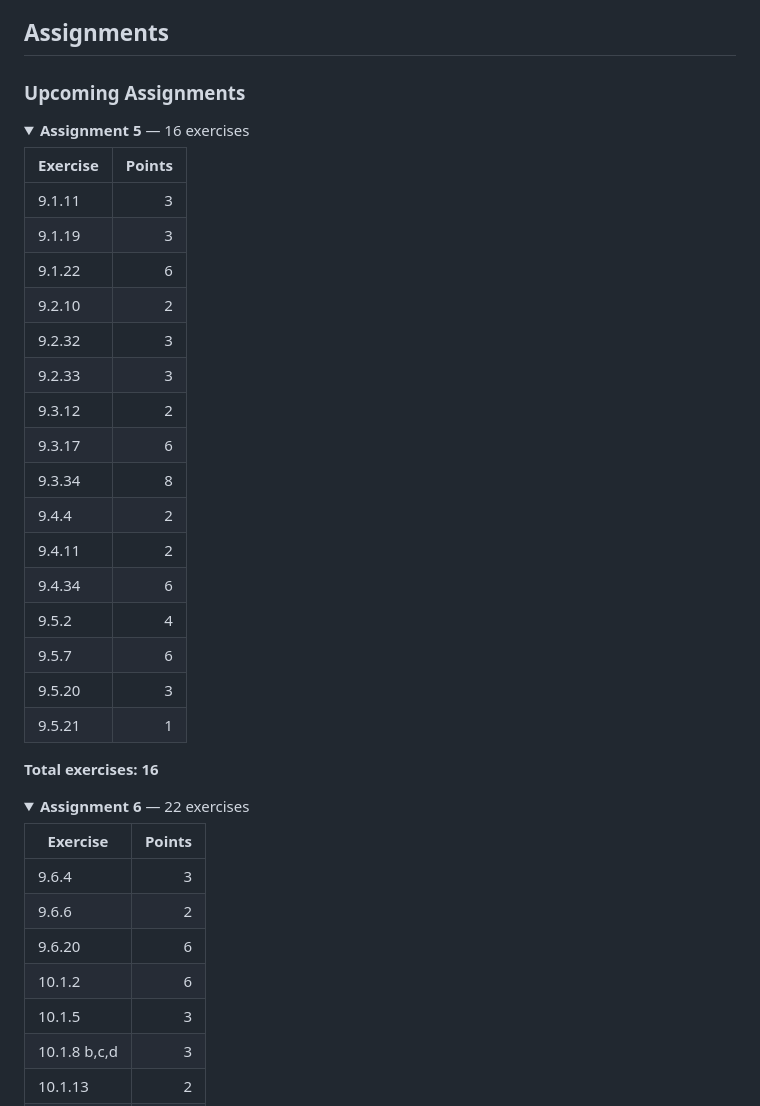
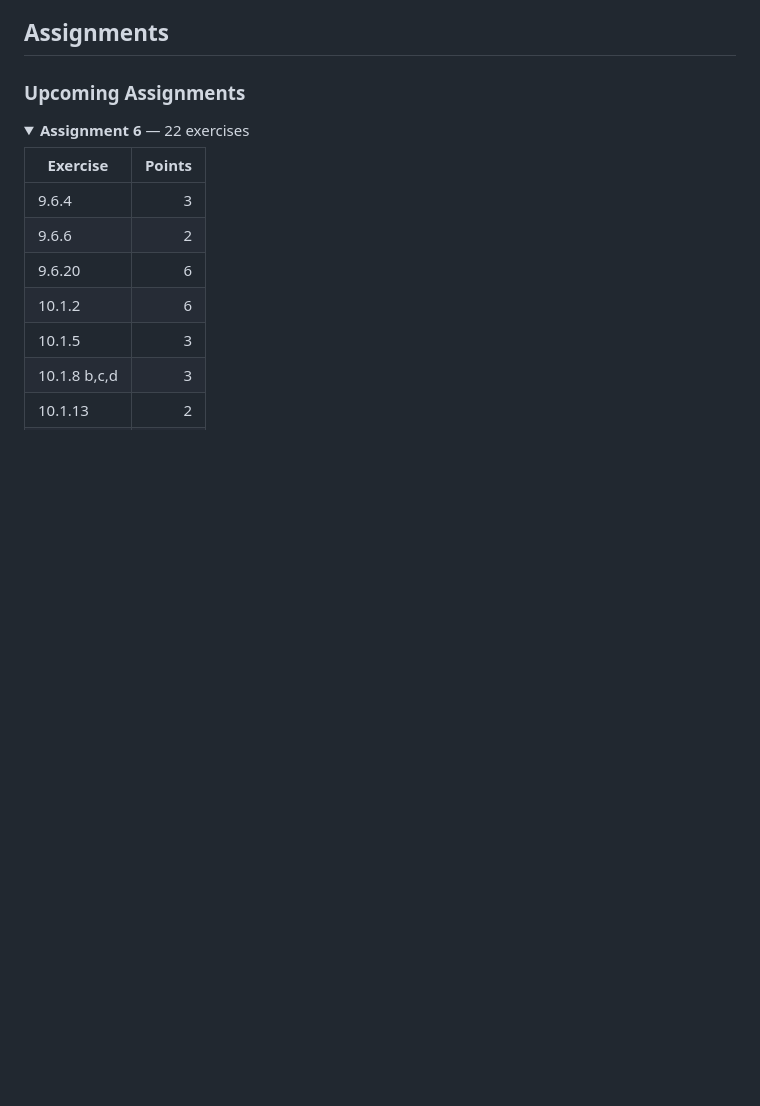
Before and after one commit to karloxby/DIT008, a Markdown page: README.md, the part around one of its changes. GitHub-like rendering; folded sections open; blank space fills up the shorter version.

```diff
--- a/README.md
+++ b/README.md
@@ -7,32 +7,6 @@ Epp, S. S. (2020). *Discrete Mathematics with Applications* (Fifth edition, metr
 ## Assignments
 
 ### Upcoming Assignments
-
-<details>
-<summary><strong>Assignment 5</strong> — 16 exercises</summary>
-
-| Exercise | Points |
-|----------|-------:|
-| 9.1.11   | 3      |
-| 9.1.19   | 3      |
-| 9.1.22   | 6      |
-| 9.2.10   | 2      |
-| 9.2.32   | 3      |
-| 9.2.33   | 3      |
-| 9.3.12   | 2      |
-| 9.3.17   | 6      |
-| 9.3.34   | 8      |
-| 9.4.4    | 2      |
-| 9.4.11   | 2      |
-| 9.4.34   | 6      |
-| 9.5.2    | 4      |
-| 9.5.7    | 6      |
-| 9.5.20   | 3      |
-| 9.5.21   | 1      |
-
-**Total exercises: 16**
-
-</details>
 
 <details>
 <summary><strong>Assignment 6</strong> — 22 exercises</summary>
```
Also changed, not shown: other parts of README.md (+83 -0 lines).
